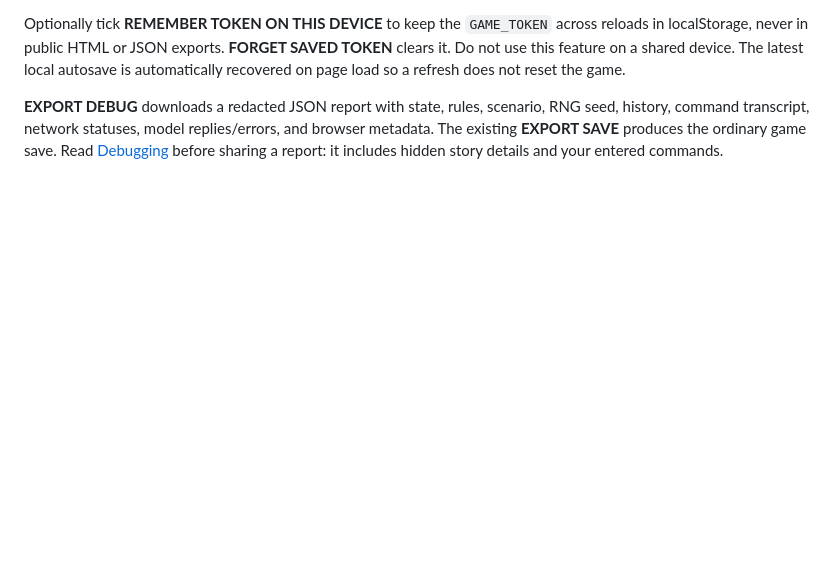
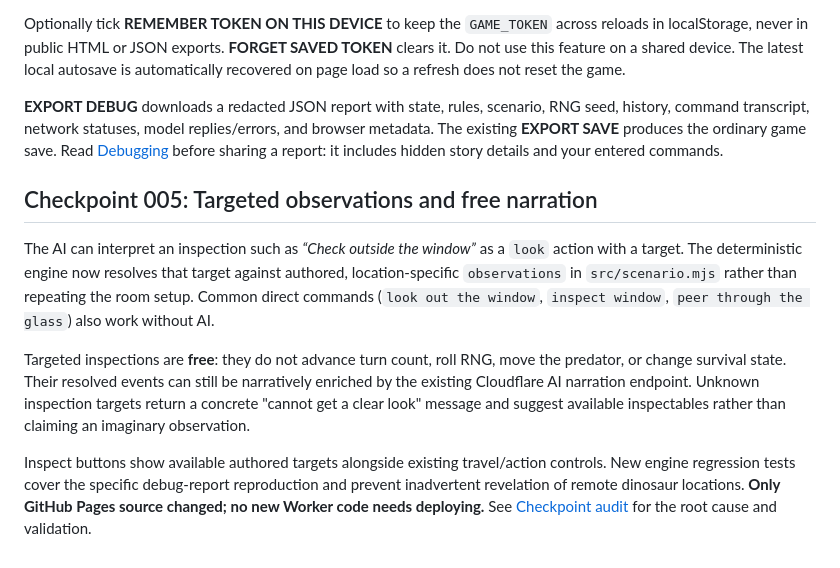
Before and after one commit to Diabolicdonut/Dinosaur-Horror-RPG, a Markdown page: README.md, the part around the change. Drawn GitHub-style; blank space fills up the shorter version.

Commit message:
Explain targeted observations, time-free AI narration, and no Worker redeploy needed

```diff
--- a/README.md
+++ b/README.md
@@ -43,3 +43,11 @@ The browser now displays explicit AI connectivity states: disabled, token missin
 Optionally tick **REMEMBER TOKEN ON THIS DEVICE** to keep the `GAME_TOKEN` across reloads in localStorage, never in public HTML or JSON exports. **FORGET SAVED TOKEN** clears it. Do not use this feature on a shared device. The latest local autosave is automatically recovered on page load so a refresh does not reset the game.
 
 **EXPORT DEBUG** downloads a redacted JSON report with state, rules, scenario, RNG seed, history, command transcript, network statuses, model replies/errors, and browser metadata. The existing **EXPORT SAVE** produces the ordinary game save. Read [Debugging](docs/DEBUGGING.md) before sharing a report: it includes hidden story details and your entered commands.
+
+## Checkpoint 005: Targeted observations and free narration
+
+The AI can interpret an inspection such as *“Check outside the window”* as a `look` action with a target. The deterministic engine now resolves that target against authored, location-specific `observations` in `src/scenario.mjs` rather than repeating the room setup. Common direct commands (`look out the window`, `inspect window`, `peer through the glass`) also work without AI.
+
+Targeted inspections are **free**: they do not advance turn count, roll RNG, move the predator, or change survival state. Their resolved events can still be narratively enriched by the existing Cloudflare AI narration endpoint. Unknown inspection targets return a concrete "cannot get a clear look" message and suggest available inspectables rather than claiming an imaginary observation.
+
+Inspect buttons show available authored targets alongside existing travel/action controls. New engine regression tests cover the specific debug-report reproduction and prevent inadvertent revelation of remote dinosaur locations. **Only GitHub Pages source changed; no new Worker code needs deploying.** See [Checkpoint audit](audit.md) for the root cause and validation.
```
